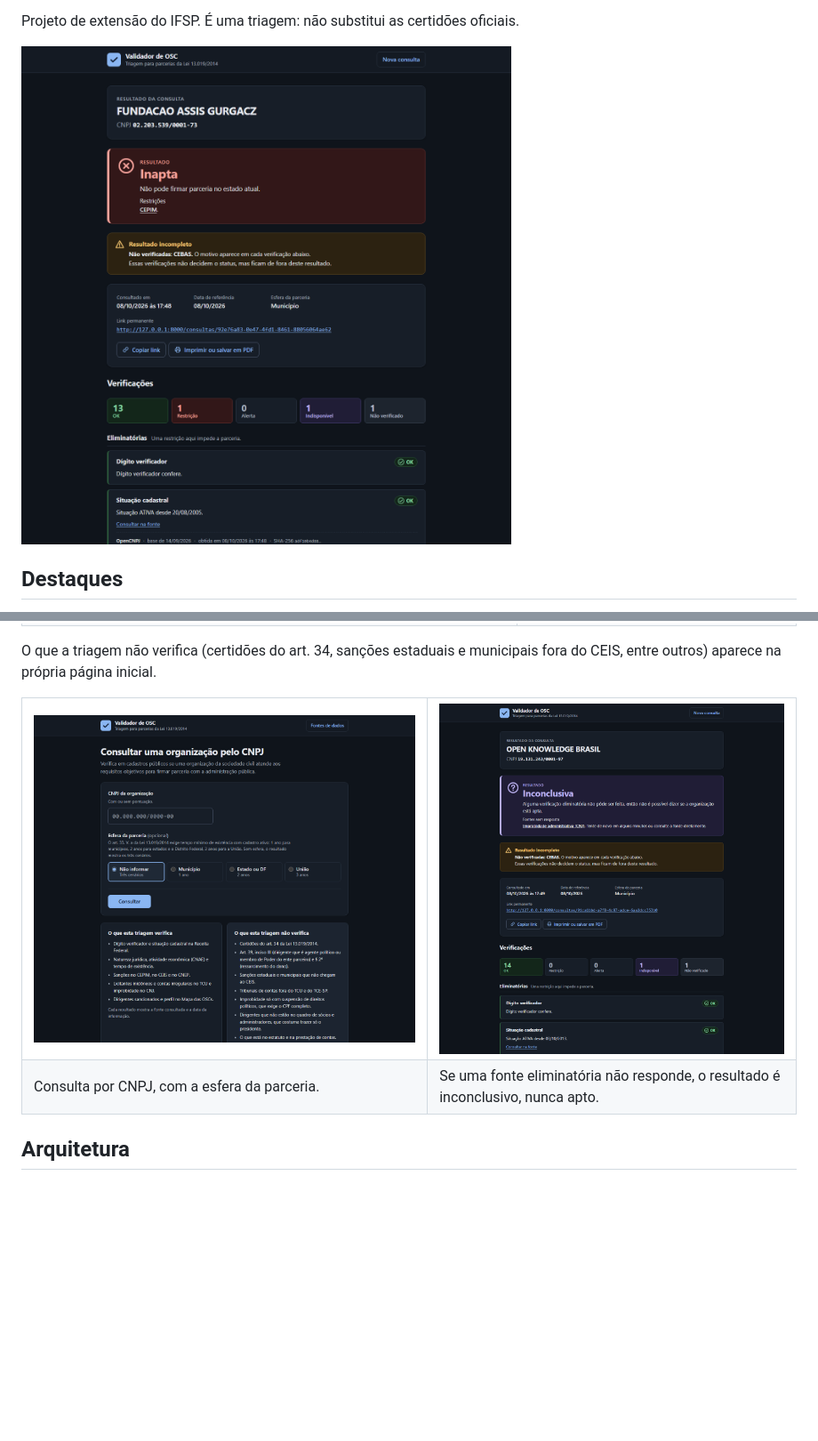
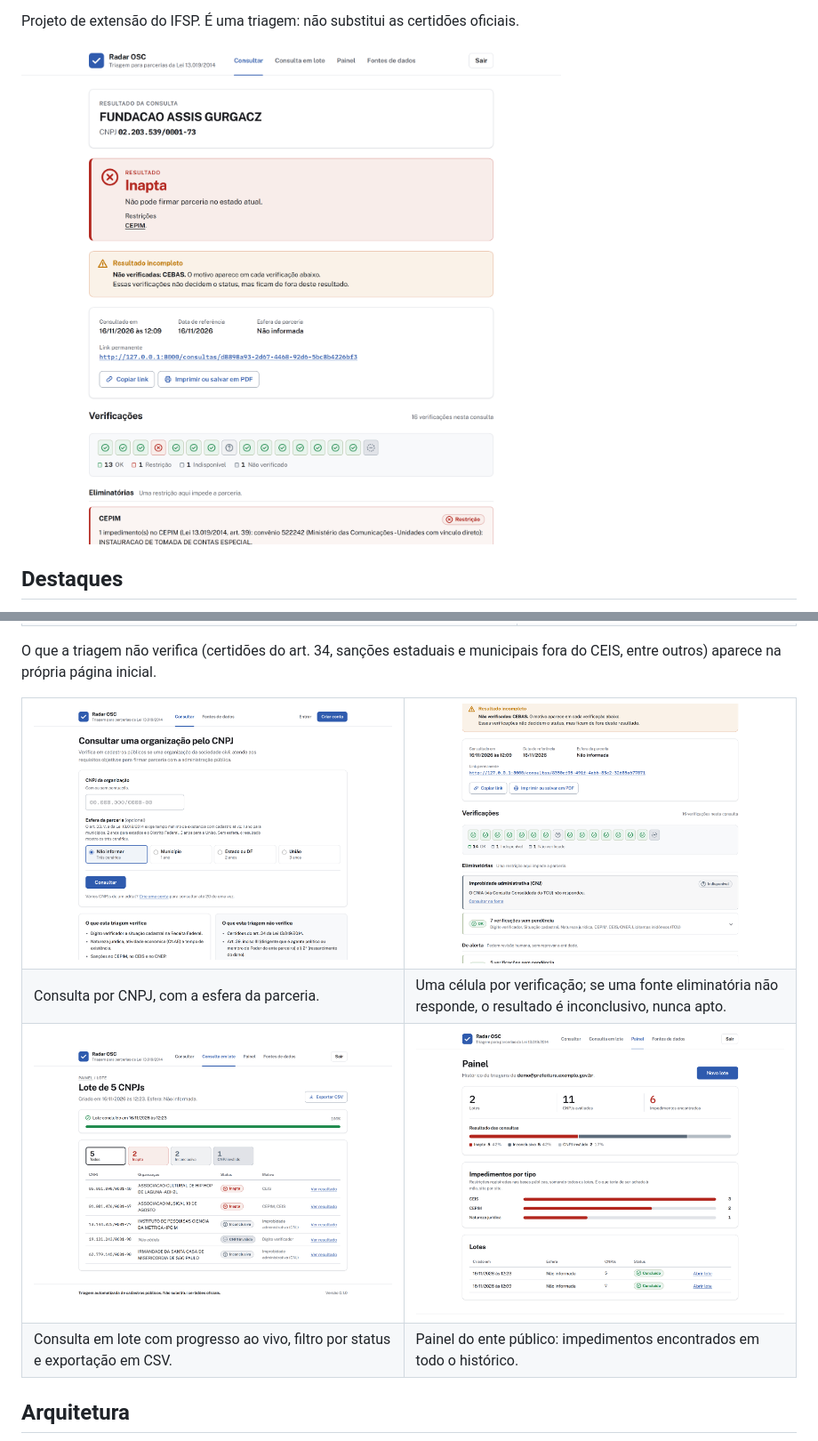
Before and after one commit to ralphsblue/Radar-OSC, a Markdown page: README.md, 2 parts joined by grey strips. Shown at 89% size. Drawn GitHub-style; pictures changed too: docs/imagens/inicio.png, docs/imagens/lote.png (added), docs/imagens/painel.png (added); blank space fills up the shorter version.

Commit message:
docs: refresh screenshots and add batch and dashboard views

```diff
--- a/README.md
+++ b/README.md
@@ -66,7 +66,15 @@ O que a triagem não verifica (certidões do art. 34, sanções estaduais e muni
   </tr>
   <tr>
     <td>Consulta por CNPJ, com a esfera da parceria.</td>
-    <td>Se uma fonte eliminatória não responde, o resultado é inconclusivo, nunca apto.</td>
+    <td>Uma célula por verificação; se uma fonte eliminatória não responde, o resultado é inconclusivo, nunca apto.</td>
+  </tr>
+  <tr>
+    <td><img src="docs/imagens/lote.png" alt="Lote de cinco CNPJs concluído, com filtro por status e motivo de cada resultado"></td>
+    <td><img src="docs/imagens/painel.png" alt="Painel com totais, distribuição de status e impedimentos por tipo"></td>
+  </tr>
+  <tr>
+    <td>Consulta em lote com progresso ao vivo, filtro por status e exportação em CSV.</td>
+    <td>Painel do ente público: impedimentos encontrados em todo o histórico.</td>
   </tr>
 </table>
 
```
Also changed, not shown: docs/imagens/fontes.png.
